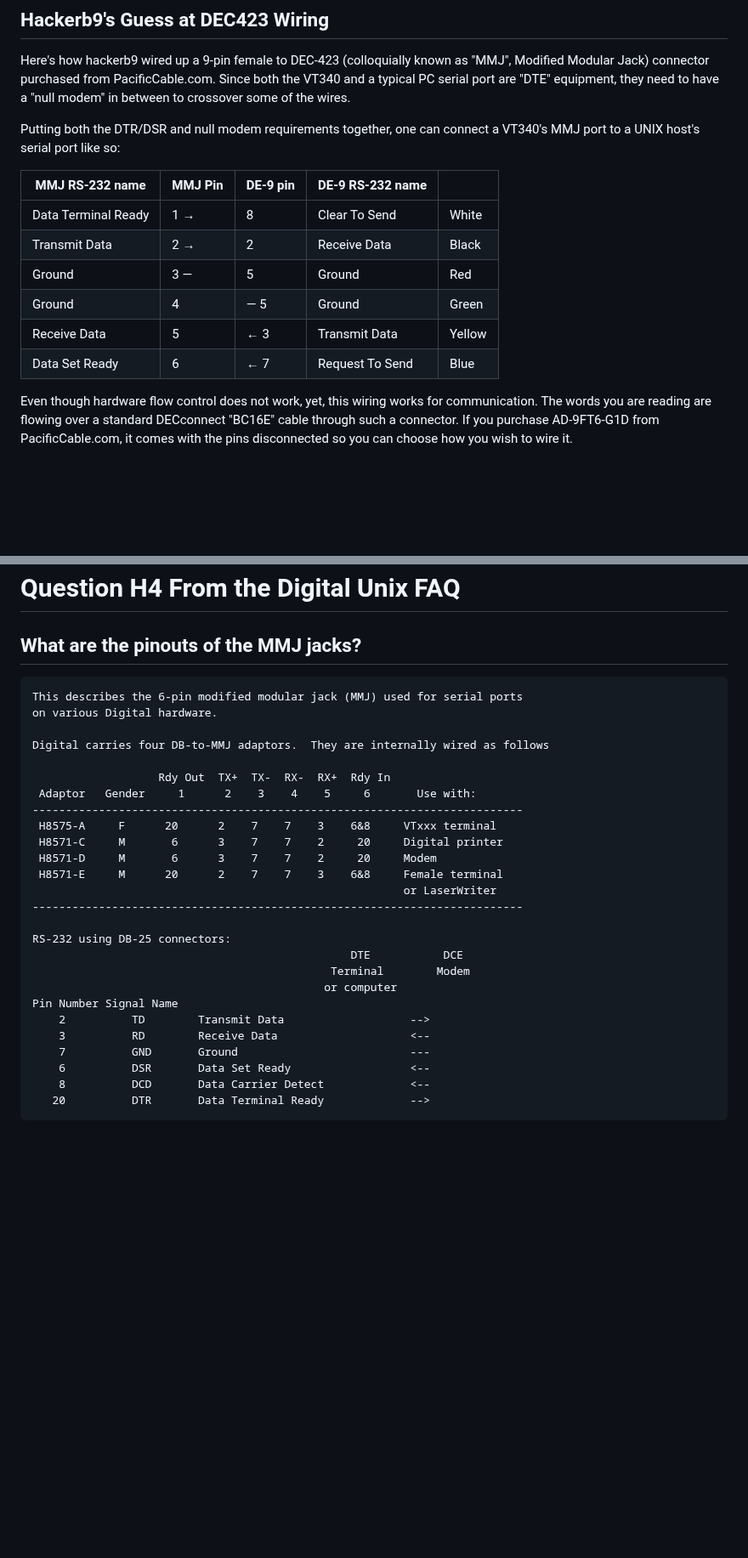
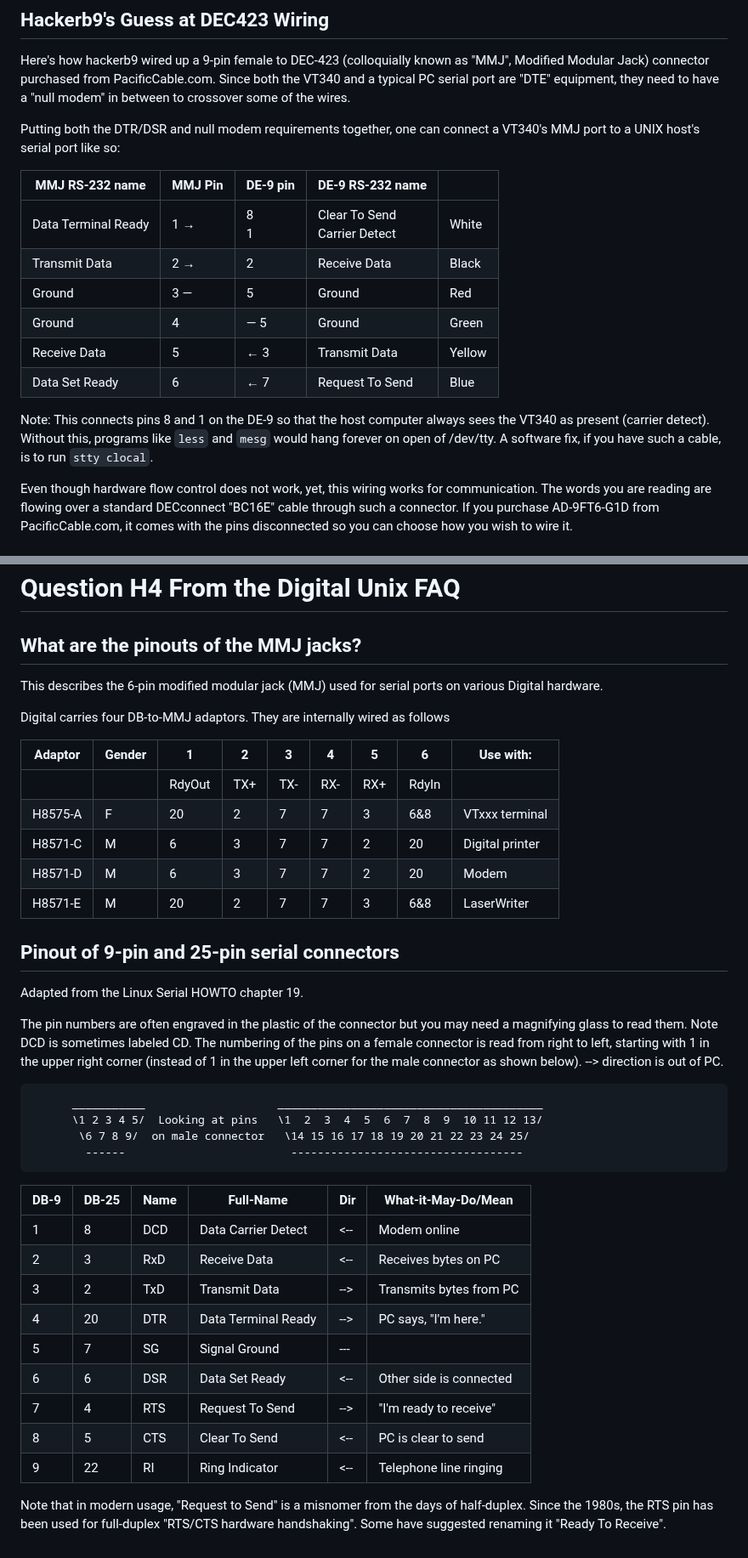
Before and after one commit to hackerb9/vt340test, a Markdown page: mmj.md, 2 parts joined by grey strips. Shown at 85% size. Rendered like a GitHub page; blank space fills up the shorter version.

Commit message:
Add jumper for carrier detect. Clean up tables.

````diff
--- a/mmj.md
+++ b/mmj.md
@@ -17,9 +17,18 @@ connect a VT340's MMJ port to a UNIX host's serial port like so:
 
 | MMJ RS-232 name     | MMJ Pin | DE-9 pin | DE-9 RS-232 name |        |
 |---------------------|---------|----------|------------------|--------|
-| Data Terminal Ready | 1 →     | 8        | Clear To Send    | White  |
-| Transmit Data       | 2 →     | 2        | Receive Data     | Black  |
-| Ground              | 3 —     | 5        | Ground           | Red    |
-| Ground              | 4       | — 5      | Ground           | Green  |
-| Receive Data        | 5       | ← 3      | Transmit Data    | Yellow |
-| Data Set Ready      | 6       | ← 7      | Request To Send  | Blue   |
+| Data Terminal Ready | 1 →     | 8<br/>1   | Clear To Send<br/>Carrier Detect    | White  |
+| Transmit Data       | 2 →     | 2<br/>   | Receive Data     | Black  |
+| Ground              | 3 —     | 5<br/>   | Ground           | Red    |
+| Ground              | 4       | — 5<br/> | Ground           | Green  |
+| Receive Data        | 5       | ← 3<br/> | Transmit Data    | Yellow |
+| Data Set Ready      | 6       | ← 7<br/> | Request To Send  | Blue   |
+
+<sub><i>
+
+Note: This connects pins 8 and 1 on the DE-9 so that the host computer
+always sees the VT340 as present (carrier detect). Without this,
+programs like `less` and `mesg` would hang forever on open of
+/dev/tty. A software fix, if you have such a cable, is to run
+`stty clocal`.
+
@@ -83,31 +93,51 @@ crossover cables.
 
 ## What are the pinouts of the MMJ jacks?
 
-```ASCIIART
 This describes the 6-pin modified modular jack (MMJ) used for serial ports
 on various Digital hardware.
 
 Digital carries four DB-to-MMJ adaptors.  They are internally wired as follows
 
-                   Rdy Out  TX+  TX-  RX-  RX+  Rdy In
- Adaptor   Gender     1      2    3    4    5     6       Use with:
---------------------------------------------------------------------------
- H8575-A     F      20      2    7    7    3    6&8     VTxxx terminal
- H8571-C     M       6      3    7    7    2     20     Digital printer
- H8571-D     M       6      3    7    7    2     20     Modem
- H8571-E     M      20      2    7    7    3    6&8     Female terminal
-                                                        or LaserWriter
---------------------------------------------------------------------------
+| Adaptor | Gender | 1      | 2   | 3   | 4   | 5   | 6     | Use with:       |
+|---------|--------|--------|-----|-----|-----|-----|-------|-----------------|
+|         |        | RdyOut | TX+ | TX- | RX- | RX+ | RdyIn |                 |
+| H8575-A | F      | 20     | 2   | 7   | 7   | 3   | 6&8   | VTxxx terminal  |
+| H8571-C | M      | 6      | 3   | 7   | 7   | 2   | 20    | Digital printer |
+| H8571-D | M      | 6      | 3   | 7   | 7   | 2   | 20    | Modem           |
+| H8571-E | M      | 20     | 2   | 7   | 7   | 3   | 6&8   | LaserWriter     |
 
-RS-232 using DB-25 connectors:
-                                                DTE           DCE
-                                             Terminal        Modem
-                                            or computer
-Pin Number Signal Name
-    2          TD        Transmit Data                   -->
-    3          RD        Receive Data                    <--
-    7          GND       Ground                          ---
-    6          DSR       Data Set Ready                  <--
-    8          DCD       Data Carrier Detect             <--
-   20          DTR       Data Terminal Ready             -->
+
+
+## Pinout of 9-pin and 25-pin serial connectors
+
+Adapted from the Linux Serial HOWTO chapter 19.
+
+The pin numbers are often engraved in the plastic of the connector but you may
+need a magnifying glass to read them. Note DCD is sometimes labeled CD. The
+numbering of the pins on a female connector is read from right to left,
+starting with 1 in the upper right corner (instead of 1 in the upper left
+corner for the male connector as shown below). --> direction is out of PC.
+
 ```
+      ___________                    ________________________________________
+      \1 2 3 4 5/  Looking at pins   \1  2  3  4  5  6  7  8  9  10 11 12 13/
+       \6 7 8 9/  on male connector   \14 15 16 17 18 19 20 21 22 23 24 25/
+        ------                         -----------------------------------
+```
+
+| DB-9 | DB-25 | Name | Full-Name           | Dir | What-it-May-Do/Mean     |
+|------|-------|------|---------------------|-----|-------------------------|
+| 1    | 8     | DCD  | Data Carrier Detect | <-- | Modem online            |
+| 2    | 3     | RxD  | Receive Data        | <-- | Receives bytes on PC    |
+| 3    | 2     | TxD  | Transmit Data       | --> | Transmits bytes from PC |
+| 4    | 20    | DTR  | Data Terminal Ready | --> | PC says, "I'm here."    |
+| 5    | 7     | SG   | Signal Ground       | --- |                         |
+| 6    | 6     | DSR  | Data Set Ready      | <-- | Other side is connected |
+| 7    | 4     | RTS  | Request To Send     | --> | "I'm ready to receive"  |
+| 8    | 5     | CTS  | Clear To Send       | <-- | PC is clear to send     |
+| 9    | 22    | RI   | Ring Indicator      | <-- | Telephone line ringing  |
+
+Note that in modern usage, "Request to Send" is a misnomer from the
+days of half-duplex. Since the 1980s, the RTS pin has been used for
+full-duplex "RTS/CTS hardware handshaking". Some have suggested
+renaming it "Ready To Receive".
````
Also changed, not shown: other parts of mmj.md (+1 -0 lines).
